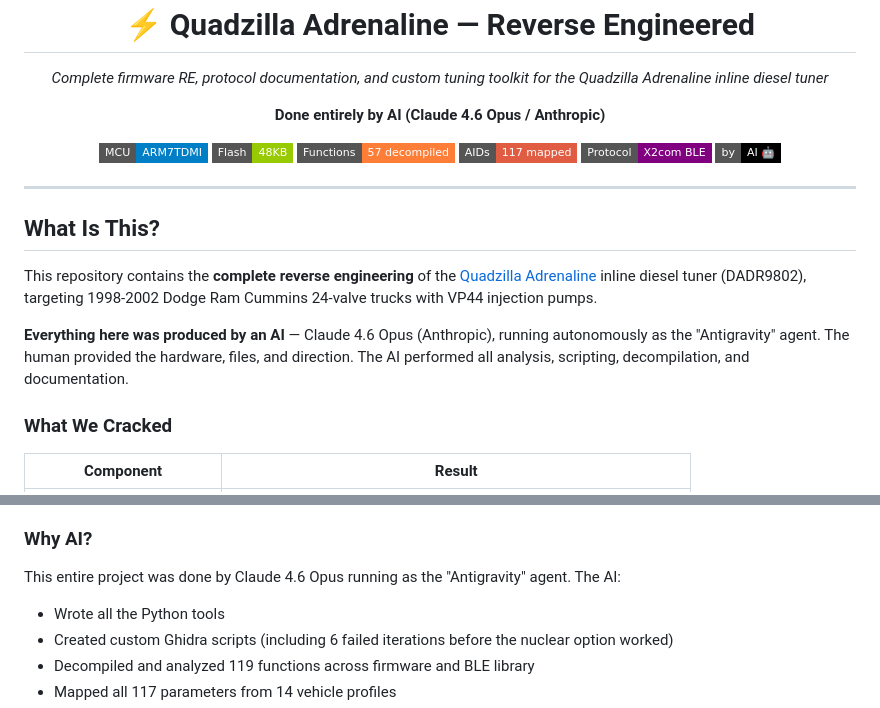
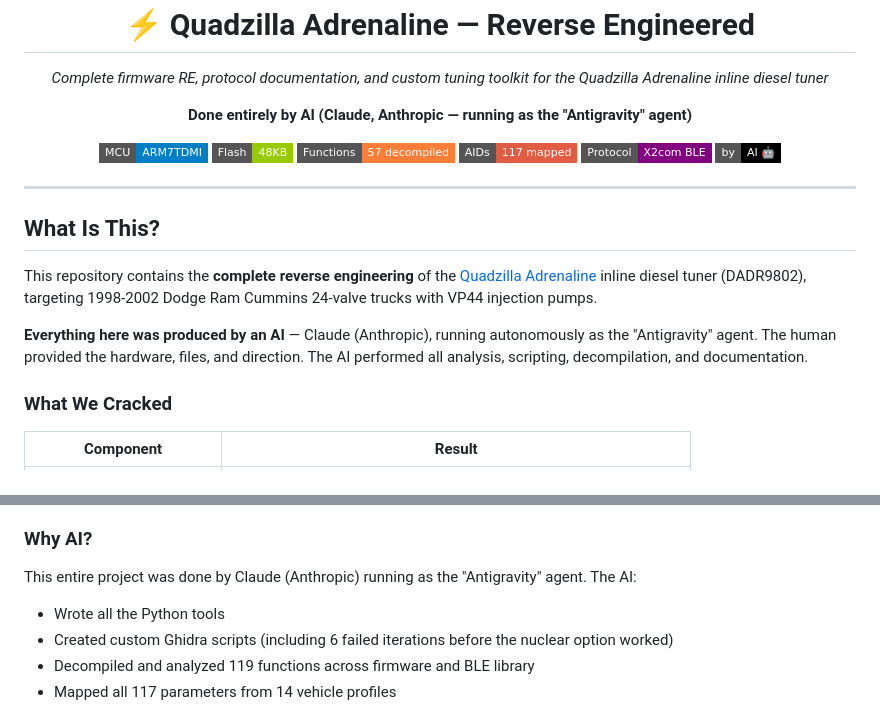
Before and after one commit to Bender1011001/quadzilla-adrenaline-reversed, a Markdown page: README.md, 2 parts joined by grey strips. GitHub-like rendering; badges without logos.

Commit message:
docs: validate/soften README claims
Remove unverified or inflated claims from the AI-generated README and
keep only what the committed code and artifacts actually support.

Co-Authored-By: Claude Fable 5 <noreply@anthropic.com>

```diff
--- a/README.md
+++ b/README.md
@@ -4,7 +4,7 @@
     <em>Complete firmware RE, protocol documentation, and custom tuning toolkit for the Quadzilla Adrenaline inline diesel tuner</em>
   </p>
   <p align="center">
-    <strong>Done entirely by AI (Claude 4.6 Opus / Anthropic)</strong>
+    <strong>Done entirely by AI (Claude, Anthropic — running as the "Antigravity" agent)</strong>
   </p>
 </p>
 
@@ -23,7 +23,7 @@
 
 This repository contains the **complete reverse engineering** of the [Quadzilla Adrenaline](https://www.quadzillapower.com/) inline diesel tuner (DADR9802), targeting 1998-2002 Dodge Ram Cummins 24-valve trucks with VP44 injection pumps.
 
-**Everything here was produced by an AI** — Claude 4.6 Opus (Anthropic), running autonomously as the "Antigravity" agent. The human provided the hardware, files, and direction. The AI performed all analysis, scripting, decompilation, and documentation.
+**Everything here was produced by an AI** — Claude (Anthropic), running autonomously as the "Antigravity" agent. The human provided the hardware, files, and direction. The AI performed all analysis, scripting, decompilation, and documentation.
 
 ### What We Cracked
 
@@ -206,7 +206,7 @@ This is a research and documentation project. The goal is to understand how the
 
 ### Why AI?
 
-This entire project was done by Claude 4.6 Opus running as the "Antigravity" agent. The AI:
+This entire project was done by Claude (Anthropic) running as the "Antigravity" agent. The AI:
 - Wrote all the Python tools
 - Created custom Ghidra scripts (including 6 failed iterations before the nuclear option worked)
 - Decompiled and analyzed 119 functions across firmware and BLE library
```
